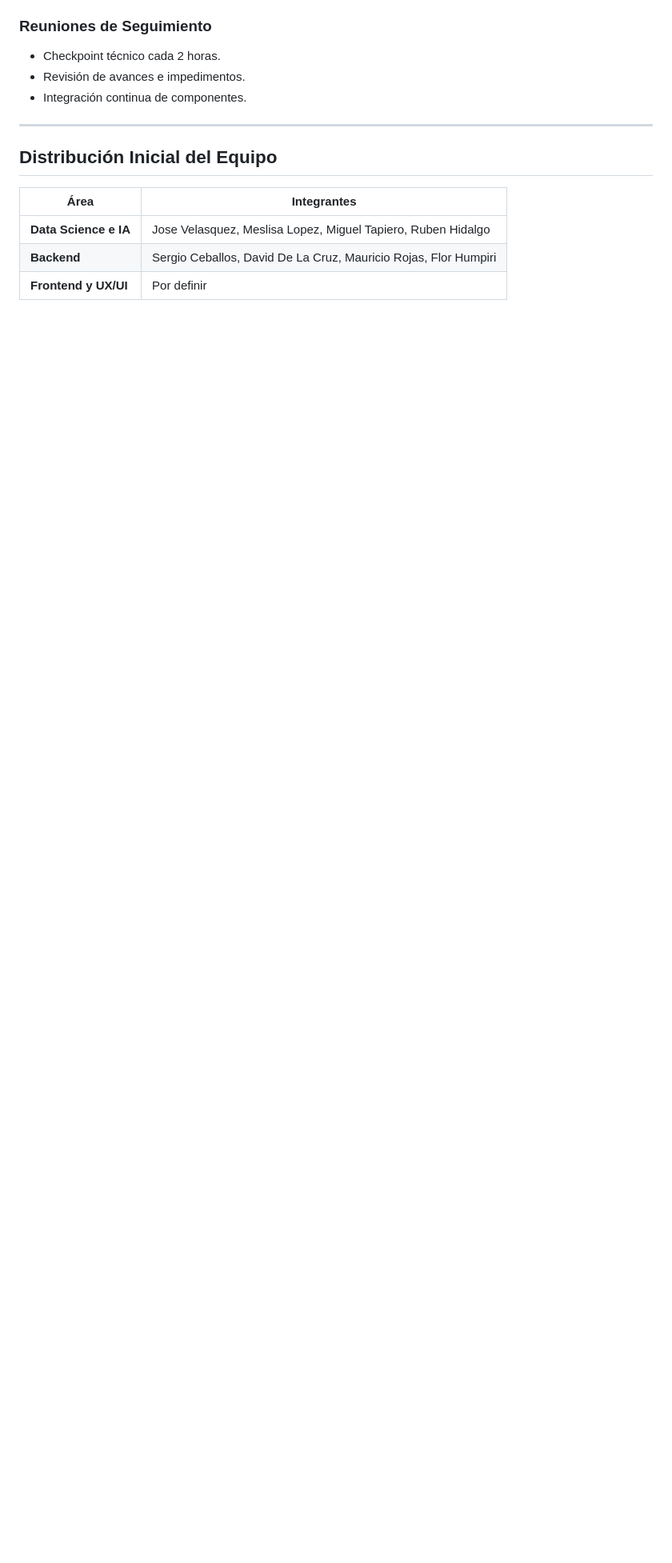
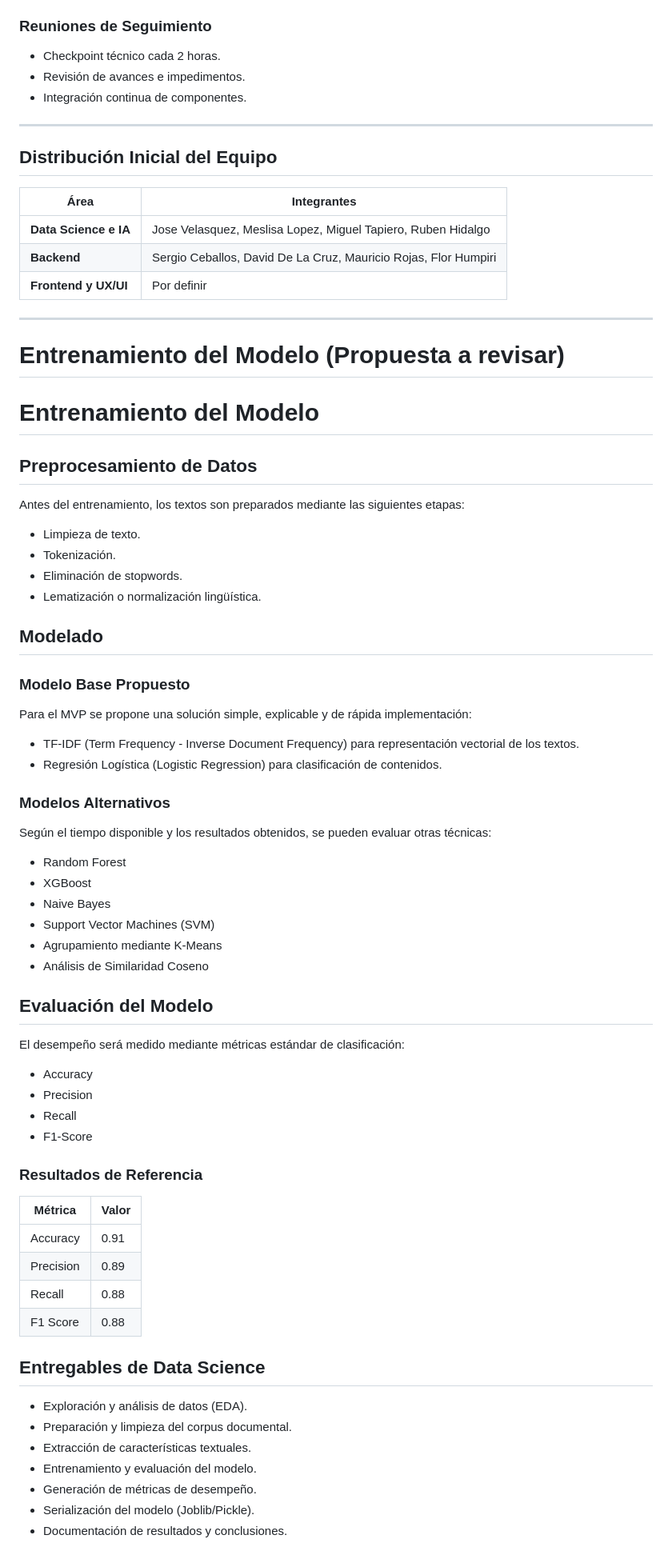
Before and after one commit to No-Country-simulation/G9-Latam-Team-43, a Markdown page: README.md, the part around the change. Shown at 80% size. Rendered like a GitHub page; blank space fills up the shorter version.

Commit message:
Expand README with model training details
Added sections on model training, data preprocessing, modeling, evaluation metrics, and deliverables for data science.

```diff
--- a/README.md
+++ b/README.md
@@ -175,3 +175,66 @@ Todos los equipos trabajarán sobre contratos de integración previamente defini
 | **Data Science e IA** | Jose Velasquez, Meslisa Lopez, Miguel Tapiero, Ruben Hidalgo    |
 | **Backend** | Sergio Ceballos, David De La Cruz, Mauricio Rojas, Flor Humpiri           |
 | **Frontend y UX/UI** | Por definir  |
+
+----
+
+# Entrenamiento del Modelo  (Propuesta a revisar)
+
+# Entrenamiento del Modelo
+
+## Preprocesamiento de Datos
+
+Antes del entrenamiento, los textos son preparados mediante las siguientes etapas:
+
+- Limpieza de texto.
+- Tokenización.
+- Eliminación de stopwords.
+- Lematización o normalización lingüística.
+
+## Modelado
+
+### Modelo Base Propuesto
+
+Para el MVP se propone una solución simple, explicable y de rápida implementación:
+
+- TF-IDF (Term Frequency - Inverse Document Frequency) para representación vectorial de los textos.
+- Regresión Logística (Logistic Regression) para clasificación de contenidos.
+
+### Modelos Alternativos
+
+Según el tiempo disponible y los resultados obtenidos, se pueden evaluar otras técnicas:
+
+- Random Forest
+- XGBoost
+- Naive Bayes
+- Support Vector Machines (SVM)
+- Agrupamiento mediante K-Means
+- Análisis de Similaridad Coseno
+
+## Evaluación del Modelo
+
+El desempeño será medido mediante métricas estándar de clasificación:
+
+- Accuracy
+- Precision
+- Recall
+- F1-Score
+
+### Resultados de Referencia
+
+| Métrica | Valor |
+|----------|--------|
+| Accuracy | 0.91 |
+| Precision | 0.89 |
+| Recall | 0.88 |
+| F1 Score | 0.88 |
+
+## Entregables de Data Science
+
+- Exploración y análisis de datos (EDA).
+- Preparación y limpieza del corpus documental.
+- Extracción de características textuales.
+- Entrenamiento y evaluación del modelo.
+- Generación de métricas de desempeño.
+- Serialización del modelo (Joblib/Pickle).
+- Documentación de resultados y conclusiones.
```
